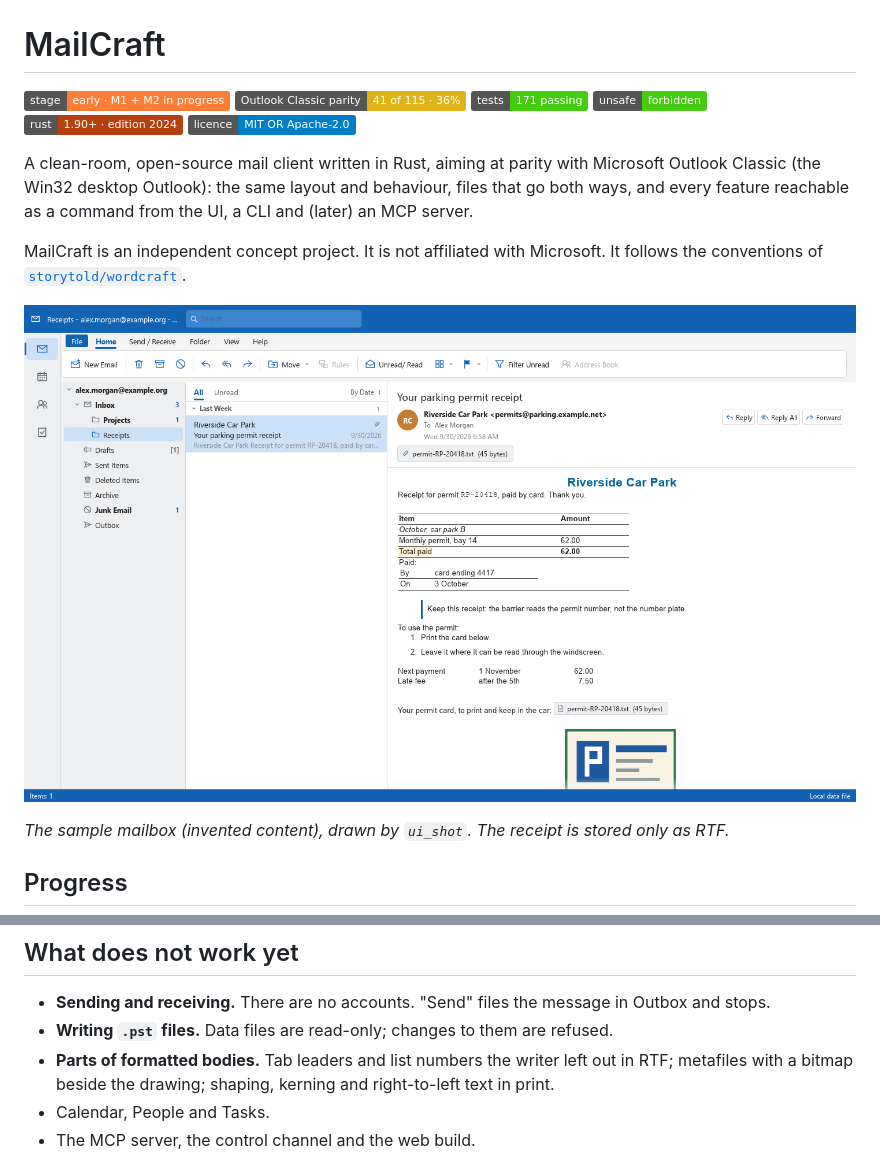
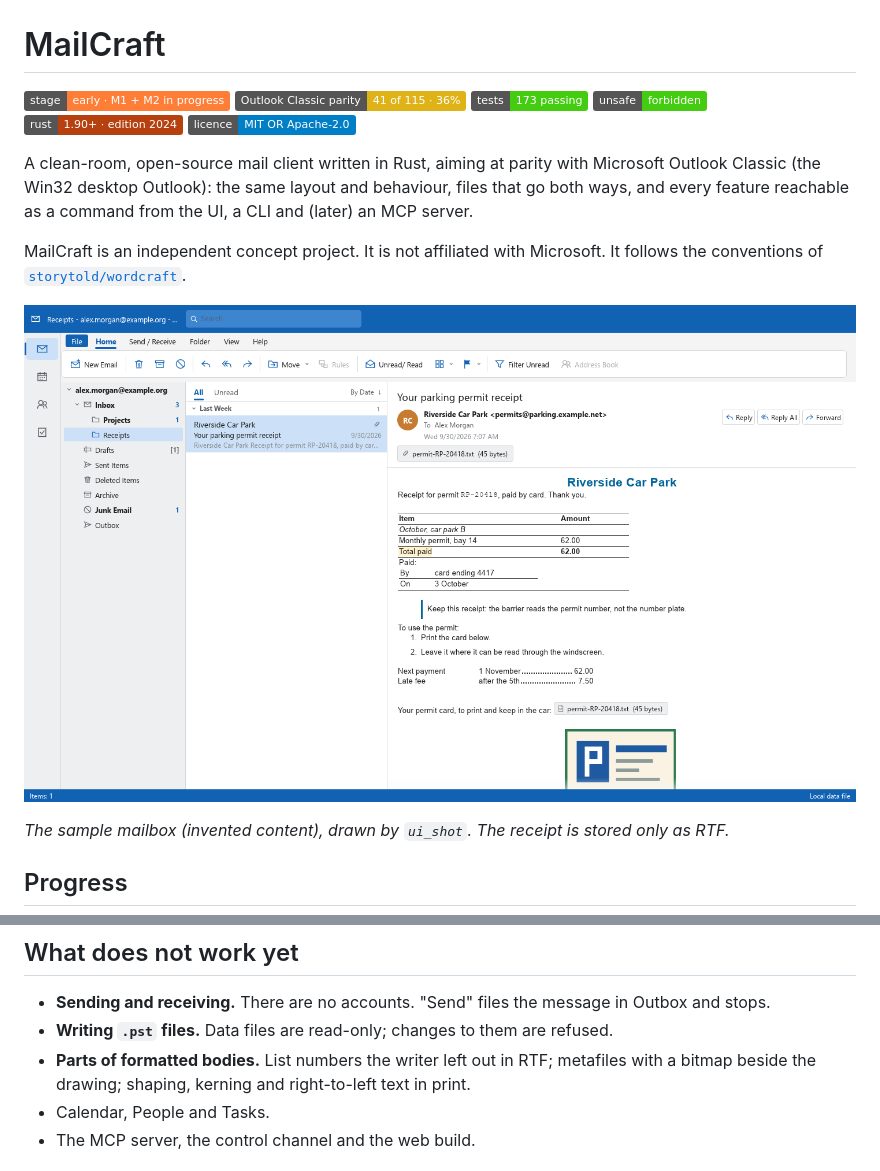
Before and after one commit to AdriaanBoshoff/MailCraft, a Markdown page: README.md, 2 parts joined by grey strips. Rendered like a GitHub page; pictures changed too: docs/images/mailcraft-reading-pane.png; badges without logos.

```diff
--- a/README.md
+++ b/README.md
@@ -2,7 +2,7 @@
 
 ![stage](https://img.shields.io/badge/stage-early%20%C2%B7%20M1%20%2B%20M2%20in%20progress-orange)
 ![parity](https://img.shields.io/badge/Outlook%20Classic%20parity-41%20of%20115%20%C2%B7%2036%25-yellow)
-![tests](https://img.shields.io/badge/tests-171%20passing-brightgreen)
+![tests](https://img.shields.io/badge/tests-173%20passing-brightgreen)
 ![unsafe](https://img.shields.io/badge/unsafe-forbidden-success)
 ![rust](https://img.shields.io/badge/rust-1.90%2B%20%C2%B7%20edition%202024-b7410e)
 ![licence](https://img.shields.io/badge/licence-MIT%20OR%20Apache--2.0-blue)
@@ -77,7 +77,7 @@ catalog, and [docs/gaps.md](docs/gaps.md) ranks what is missing.
 
 - **Sending and receiving.** There are no accounts. "Send" files the message in Outbox and stops.
 - **Writing `.pst` files.** Data files are read-only; changes to them are refused.
-- **Parts of formatted bodies.** Tab leaders and list numbers the writer left out in RTF; metafiles with a
+- **Parts of formatted bodies.** List numbers the writer left out in RTF; metafiles with a
   bitmap beside the drawing; shaping, kerning and right-to-left text in print.
 - Calendar, People and Tasks.
 - The MCP server, the control channel and the web build.
```
Also changed, not shown: ROADMAP.md (+16 -6 lines), docs/gaps.md (+3 -2 lines), 9 other files.
